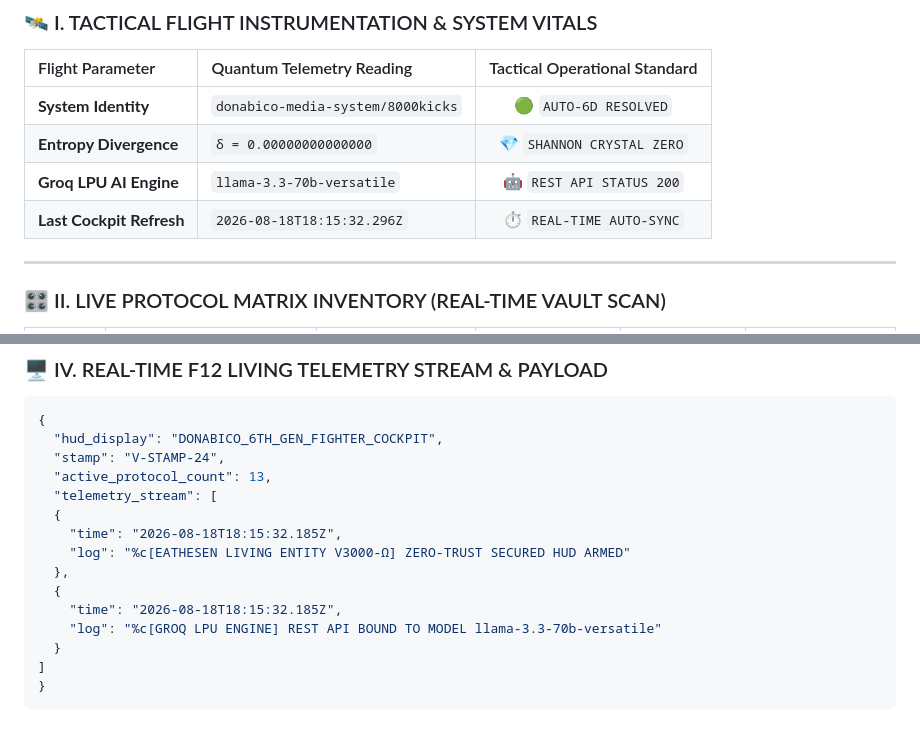
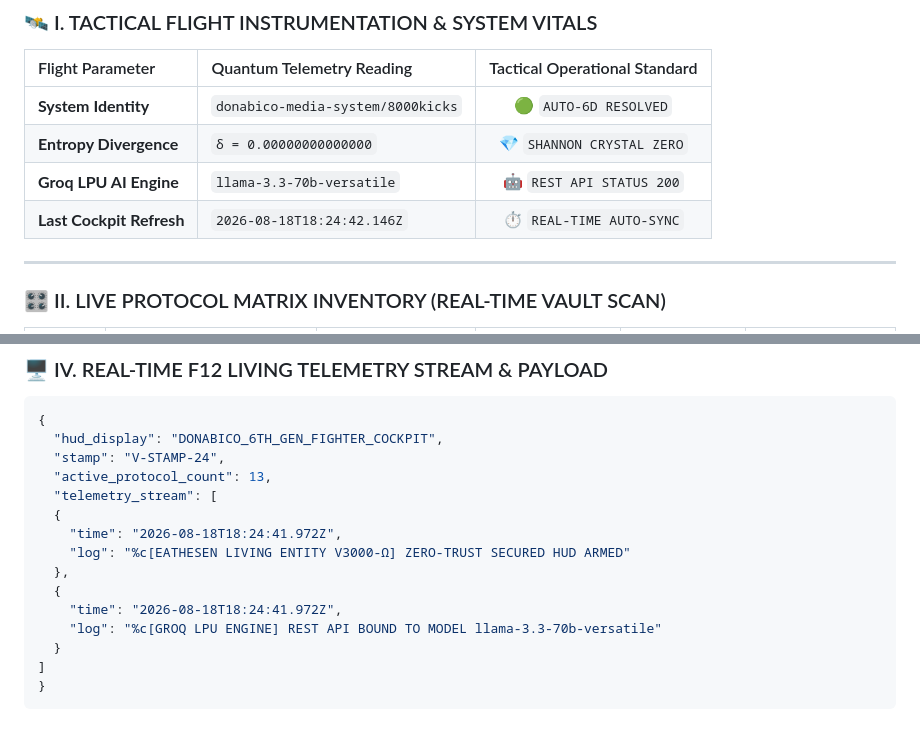
Before and after one commit to donabico-media-system/8000kicks, a Markdown page: README.md, 2 parts joined by grey strips. Drawn GitHub-style.

Commit message:
chore(eseb-hud): auto-sync real-time cockpit README.md [skip ci]

```diff
--- a/README.md
+++ b/README.md
@@ -18,7 +18,7 @@
 | **System Identity** | `donabico-media-system/8000kicks` | 🟢 `AUTO-6D RESOLVED` |
 | **Entropy Divergence** | `δ = 0.00000000000000` | 💎 `SHANNON CRYSTAL ZERO` |
 | **Groq LPU AI Engine** | `llama-3.3-70b-versatile` | 🤖 `REST API STATUS 200` |
-| **Last Cockpit Refresh** | `2026-08-18T18:15:32.296Z` | ⏱️ `REAL-TIME AUTO-SYNC` |
+| **Last Cockpit Refresh** | `2026-08-18T18:24:42.146Z` | ⏱️ `REAL-TIME AUTO-SYNC` |
 
 ---
 
@@ -60,11 +60,11 @@
   "active_protocol_count": 13,
   "telemetry_stream": [
   {
-    "time": "2026-08-18T18:15:32.185Z",
+    "time": "2026-08-18T18:24:41.972Z",
     "log": "%c[EATHESEN LIVING ENTITY V3000-Ω] ZERO-TRUST SECURED HUD ARMED"
   },
   {
-    "time": "2026-08-18T18:15:32.185Z",
+    "time": "2026-08-18T18:24:41.972Z",
     "log": "%c[GROQ LPU ENGINE] REST API BOUND TO MODEL llama-3.3-70b-versatile"
   }
 ]
```
